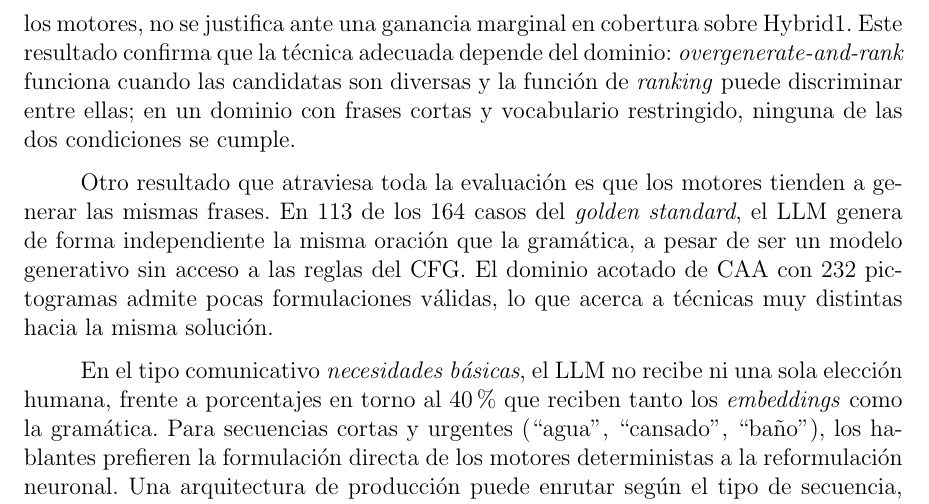
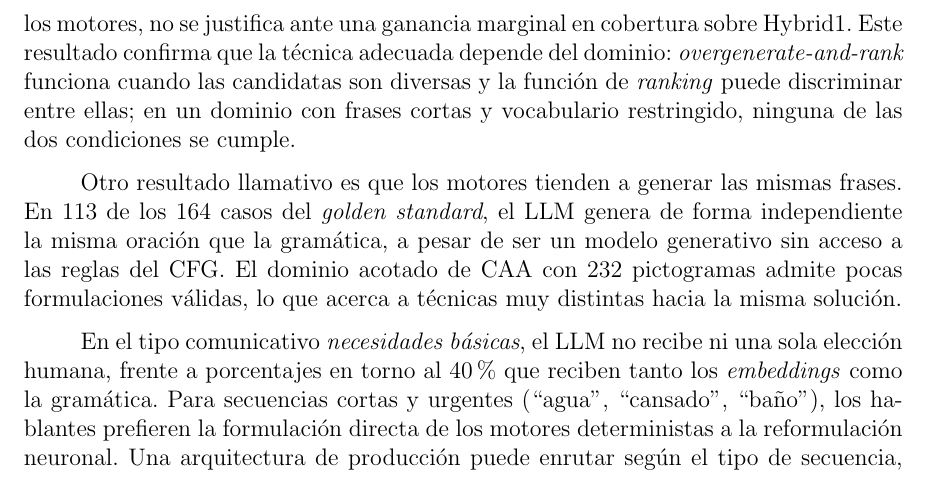
Before and after one commit to Lagaress/tfg-memory, a LaTeX document (main.tex, which reads sections/epilogue/conclusions.tex): part of page 92 of 119, cut so that both start at the same text. Compiled offline with pdfLaTeX.

Commit message:
Simplify convergence opener to 'resultado llamativo'
Co-Authored-By: Claude Opus 4.7 <noreply@anthropic.com>

```diff
--- a/sections/epilogue/conclusions.tex
+++ b/sections/epilogue/conclusions.tex
@@ -28,7 +28,7 @@ Los híbridos cumplen sus objetivos de diseño, pero conviene distinguir en qué
 
 De los tres híbridos, Hybrid3 merece una mención aparte por ser un resultado negativo. Su diseño (sobregeneración con tres motores y \textit{ranking} por perplejidad) es conceptualmente coherente y está respaldado por la literatura. En la práctica, selecciona la salida de la gramática en la mayoría de los casos, porque sus tres candidatas tienden a converger en la misma formulación y las diferencias de perplejidad entre ellas son demasiado pequeñas para elegir una con confianza. Su latencia, la más alta de todos los motores, no se justifica ante una ganancia marginal en cobertura sobre Hybrid1. Este resultado confirma que la técnica adecuada depende del dominio: \textit{overgenerate-and-rank} funciona cuando las candidatas son diversas y la función de \textit{ranking} puede discriminar entre ellas; en un dominio con frases cortas y vocabulario restringido, ninguna de las dos condiciones se cumple.
 
-Otro resultado que atraviesa toda la evaluación es que los motores tienden a generar las mismas frases. En 113 de los 164 casos del \textit{golden standard}, el LLM genera de forma independiente la misma oración que la gramática, a pesar de ser un modelo generativo sin acceso a las reglas del CFG. El dominio acotado de CAA con 232 pictogramas admite pocas formulaciones válidas, lo que acerca a técnicas muy distintas hacia la misma solución.
+Otro resultado llamativo es que los motores tienden a generar las mismas frases. En 113 de los 164 casos del \textit{golden standard}, el LLM genera de forma independiente la misma oración que la gramática, a pesar de ser un modelo generativo sin acceso a las reglas del CFG. El dominio acotado de CAA con 232 pictogramas admite pocas formulaciones válidas, lo que acerca a técnicas muy distintas hacia la misma solución.
 
 En el tipo comunicativo \textit{necesidades básicas}, el LLM no recibe ni una sola elección humana, frente a porcentajes en torno al 40\% que reciben tanto los \textit{embeddings} como la gramática. Para secuencias cortas y urgentes (``agua'', ``cansado'', ``baño''), los hablantes prefieren la formulación directa de los motores deterministas a la reformulación neuronal. Una arquitectura de producción puede enrutar según el tipo de secuencia, dejando al LLM como motor general y reservando la gramática para los enunciados donde la economía expresiva importa más que la elaboración sintáctica.
 
```
